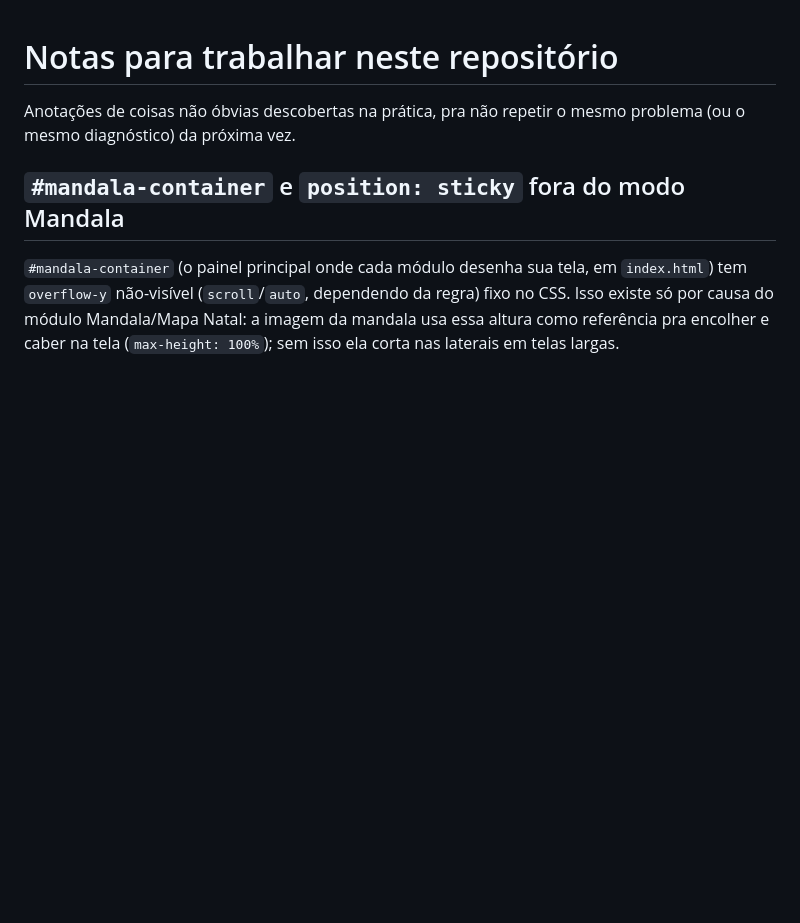
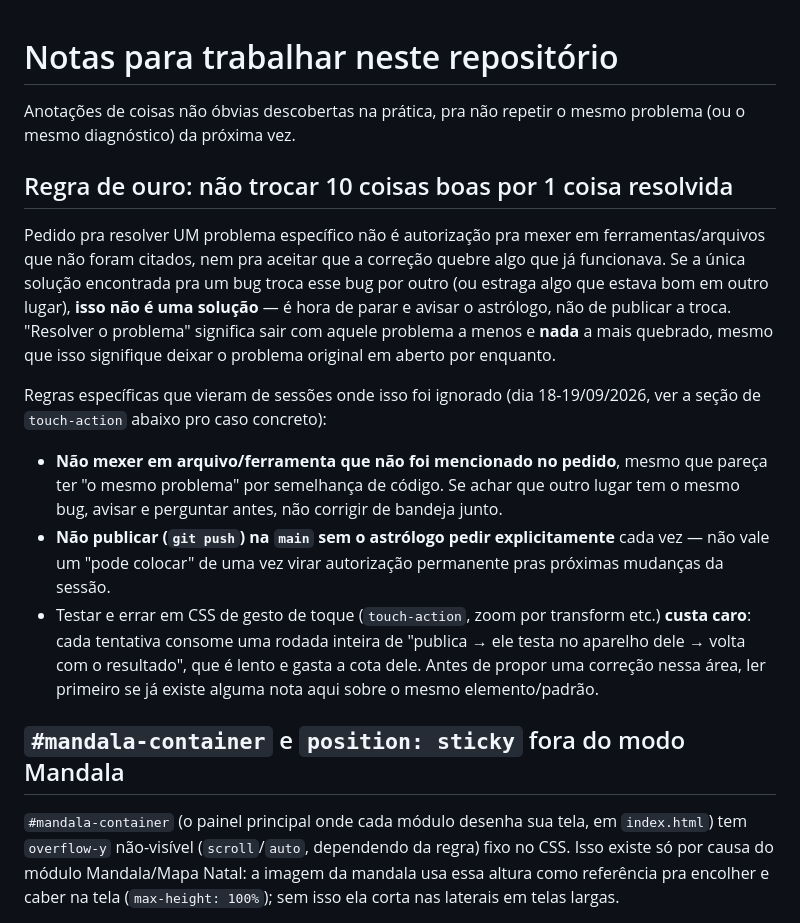
Before and after one commit to astrohellenic/astrohellenic.github.io, a Markdown page: CLAUDE.md, the part around one of its changes. Drawn GitHub-style; blank space fills up the shorter version.

```diff
--- a/CLAUDE.md
+++ b/CLAUDE.md
@@ -2,6 +2,34 @@
 
 Anotações de coisas não óbvias descobertas na prática, pra não repetir o
 mesmo problema (ou o mesmo diagnóstico) da próxima vez.
+
+## Regra de ouro: não trocar 10 coisas boas por 1 coisa resolvida
+
+Pedido pra resolver UM problema específico não é autorização pra mexer
+em ferramentas/arquivos que não foram citados, nem pra aceitar que a
+correção quebre algo que já funcionava. Se a única solução encontrada
+pra um bug troca esse bug por outro (ou estraga algo que estava bom em
+outro lugar), **isso não é uma solução** — é hora de parar e avisar o
+astrólogo, não de publicar a troca. "Resolver o problema" significa sair
+com aquele problema a menos e **nada** a mais quebrado, mesmo que isso
+signifique deixar o problema original em aberto por enquanto.
+
+Regras específicas que vieram de sessões onde isso foi ignorado (dia
+18-19/09/2026, ver a seção de `touch-action` abaixo pro caso concreto):
+
+- **Não mexer em arquivo/ferramenta que não foi mencionado no pedido**,
+  mesmo que pareça ter "o mesmo problema" por semelhança de código. Se
+  achar que outro lugar tem o mesmo bug, avisar e perguntar antes, não
+  corrigir de bandeja junto.
+- **Não publicar (`git push`) na `main` sem o astrólogo pedir
+  explicitamente** cada vez — não vale um "pode colocar" de uma vez
+  virar autorização permanente pras próximas mudanças da sessão.
+- Testar e errar em CSS de gesto de toque (`touch-action`, zoom por
+  transform etc.) **custa caro**: cada tentativa consome uma rodada
+  inteira de "publica → ele testa no aparelho dele → volta com o
+  resultado", que é lento e gasta a cota dele. Antes de propor uma
+  correção nessa área, ler primeiro se já existe alguma nota aqui sobre
+  o mesmo elemento/padrão.
 
 ## `#mandala-container` e `position: sticky` fora do modo Mandala
 
```
Also changed, not shown: other parts of CLAUDE.md (+53 -45 lines).
